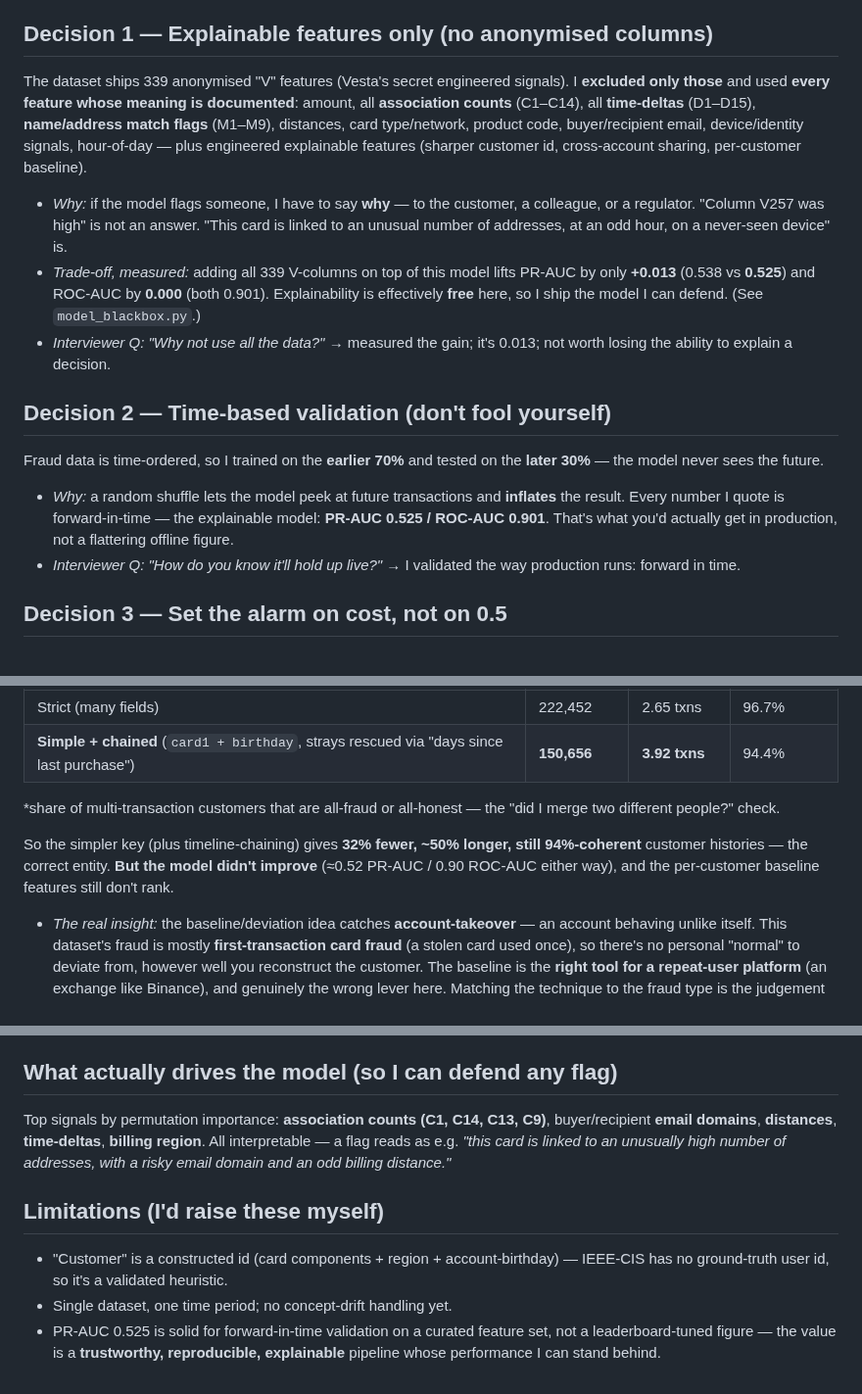
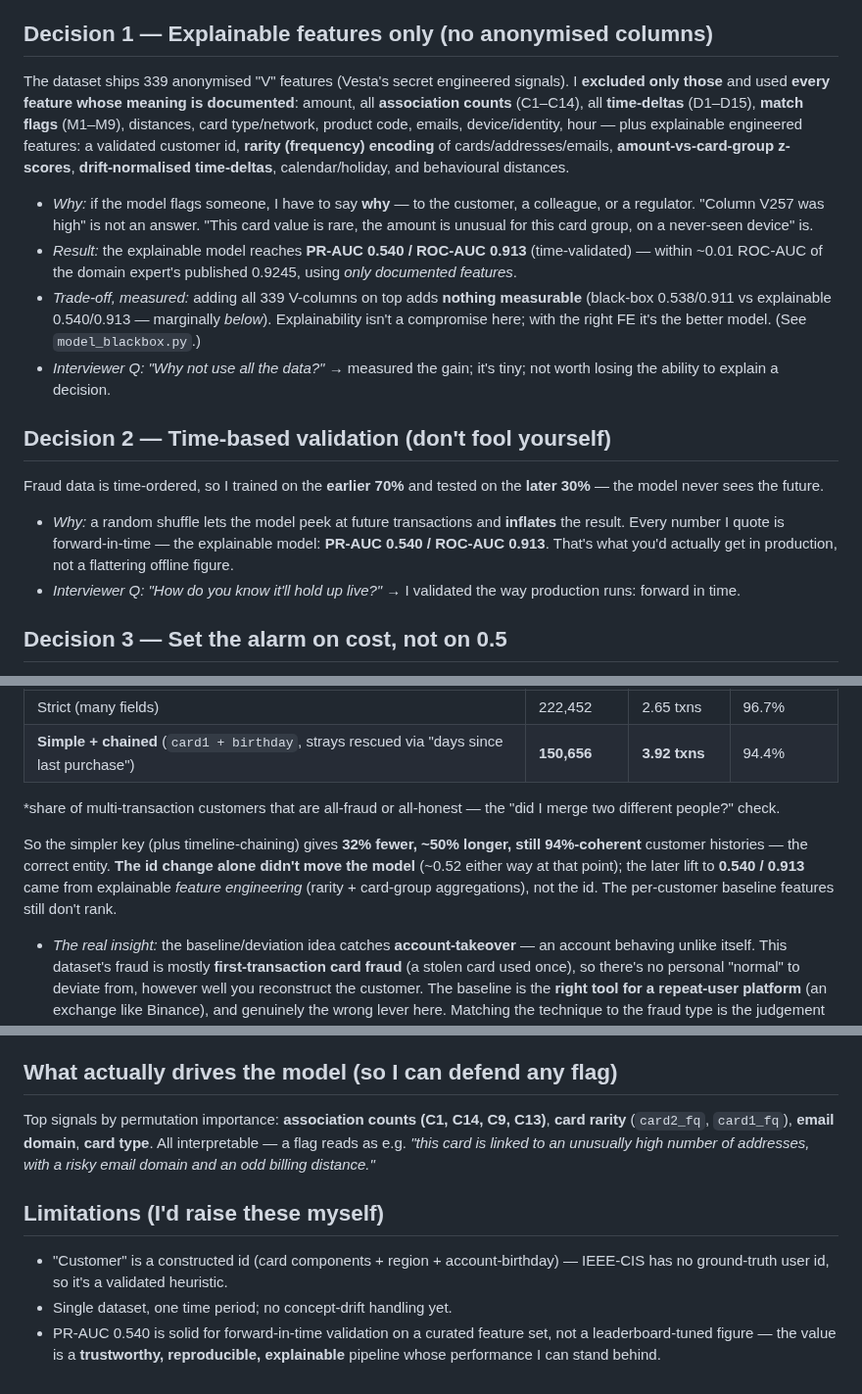
Before and after one commit to sKoih-pond/user-analytics-risk, a Markdown page: docs/approach_and_decisions.md, 3 parts joined by grey strips. Shown at 98% size. Drawn GitHub-style.

```diff
--- a/docs/approach_and_decisions.md
+++ b/docs/approach_and_decisions.md
@@ -5,14 +5,15 @@ This project is a **risk decision-support tool**, so the goal is a model I can *
 > On AI: I used an AI assistant to scaffold and write code faster. The **analytical decisions** — what to include, how to validate, where to set the alarm, what to trust — are mine, and the reasoning is below. That's the difference between *using* a tool and *outsourcing the judgement*.
 
 ## Decision 1 — Explainable features only (no anonymised columns)
-The dataset ships 339 anonymised "V" features (Vesta's secret engineered signals). I **excluded only those** and used **every feature whose meaning is documented**: amount, all **association counts** (C1–C14), all **time-deltas** (D1–D15), **name/address match flags** (M1–M9), distances, card type/network, product code, buyer/recipient email, device/identity signals, hour-of-day — plus engineered explainable features (sharper customer id, cross-account sharing, per-customer baseline).
-- *Why:* if the model flags someone, I have to say **why** — to the customer, a colleague, or a regulator. "Column V257 was high" is not an answer. "This card is linked to an unusual number of addresses, at an odd hour, on a never-seen device" is.
-- *Trade-off, measured:* adding all 339 V-columns on top of this model lifts PR-AUC by only **+0.013** (0.538 vs **0.525**) and ROC-AUC by **0.000** (both 0.901). Explainability is effectively **free** here, so I ship the model I can defend. (See `model_blackbox.py`.)
-- *Interviewer Q: "Why not use all the data?"* → measured the gain; it's 0.013; not worth losing the ability to explain a decision.
+The dataset ships 339 anonymised "V" features (Vesta's secret engineered signals). I **excluded only those** and used **every feature whose meaning is documented**: amount, all **association counts** (C1–C14), all **time-deltas** (D1–D15), **match flags** (M1–M9), distances, card type/network, product code, emails, device/identity, hour — plus explainable engineered features: a validated customer id, **rarity (frequency) encoding** of cards/addresses/emails, **amount-vs-card-group z-scores**, **drift-normalised time-deltas**, calendar/holiday, and behavioural distances.
+- *Why:* if the model flags someone, I have to say **why** — to the customer, a colleague, or a regulator. "Column V257 was high" is not an answer. "This card value is rare, the amount is unusual for this card group, on a never-seen device" is.
+- *Result:* the explainable model reaches **PR-AUC 0.540 / ROC-AUC 0.913** (time-validated) — within ~0.01 ROC-AUC of the domain expert's published 0.9245, using *only documented features*.
+- *Trade-off, measured:* adding all 339 V-columns on top adds **nothing measurable** (black-box 0.538/0.911 vs explainable 0.540/0.913 — marginally *below*). Explainability isn't a compromise here; with the right FE it's the better model. (See `model_blackbox.py`.)
+- *Interviewer Q: "Why not use all the data?"* → measured the gain; it's tiny; not worth losing the ability to explain a decision.
 
 ## Decision 2 — Time-based validation (don't fool yourself)
 Fraud data is time-ordered, so I trained on the **earlier 70%** and tested on the **later 30%** — the model never sees the future.
-- *Why:* a random shuffle lets the model peek at future transactions and **inflates** the result. Every number I quote is forward-in-time — the explainable model: **PR-AUC 0.525 / ROC-AUC 0.901**. That's what you'd actually get in production, not a flattering offline figure.
+- *Why:* a random shuffle lets the model peek at future transactions and **inflates** the result. Every number I quote is forward-in-time — the explainable model: **PR-AUC 0.540 / ROC-AUC 0.913**. That's what you'd actually get in production, not a flattering offline figure.
 - *Interviewer Q: "How do you know it'll hold up live?"* → I validated the way production runs: forward in time.
 
 ## Decision 3 — Set the alarm on cost, not on 0.5
@@ -39,7 +40,7 @@ The V-columns are mostly **aggregations over entities** (card/email/device), so
 
 \*share of multi-transaction customers that are all-fraud or all-honest — the "did I merge two different people?" check.
 
-So the simpler key (plus timeline-chaining) gives **32% fewer, ~50% longer, still 94%-coherent** customer histories — the correct entity. **But the model didn't improve** (≈0.52 PR-AUC / 0.90 ROC-AUC either way), and the per-customer baseline features still don't rank.
+So the simpler key (plus timeline-chaining) gives **32% fewer, ~50% longer, still 94%-coherent** customer histories — the correct entity. **The id change alone didn't move the model** (~0.52 either way at that point); the later lift to **0.540 / 0.913** came from explainable *feature engineering* (rarity + card-group aggregations), not the id. The per-customer baseline features still don't rank.
 
 - *The real insight:* the baseline/deviation idea catches **account-takeover** — an account behaving unlike itself. This dataset's fraud is mostly **first-transaction card fraud** (a stolen card used once), so there's no personal "normal" to deviate from, however well you reconstruct the customer. The baseline is the **right tool for a repeat-user platform** (an exchange like Binance), and genuinely the wrong lever here. Matching the technique to the fraud type is the judgement — and *"I validated my own grouping and found it over-fragmented, then learned the technique doesn't fit this fraud type"* is a stronger interview answer than a number.
 
@@ -47,9 +48,9 @@ So the simpler key (plus timeline-chaining) gives **32% fewer, ~50% longer, stil
 My rule-of-thumb risk tags (`multi_identity`, `high_velocity`) sit **at or below** the 3.5% base fraud rate — i.e. they **don't** concentrate fraud. I kept that finding *in* (see `docs/results.md`) rather than hide it: simple rules look plausible but don't earn trust, so the learned model has to.
 
 ## What actually drives the model (so I can defend any flag)
-Top signals by permutation importance: **association counts (C1, C14, C13, C9)**, buyer/recipient **email domains**, **distances**, **time-deltas**, **billing region**. All interpretable — a flag reads as e.g. *"this card is linked to an unusually high number of addresses, with a risky email domain and an odd billing distance."*
+Top signals by permutation importance: **association counts (C1, C14, C9, C13)**, **card rarity** (`card2_fq`, `card1_fq`), **email domain**, **card type**. All interpretable — a flag reads as e.g. *"this card is linked to an unusually high number of addresses, with a risky email domain and an odd billing distance."*
 
 ## Limitations (I'd raise these myself)
 - "Customer" is a constructed id (card components + region + account-birthday) — IEEE-CIS has no ground-truth user id, so it's a validated heuristic.
 - Single dataset, one time period; no concept-drift handling yet.
-- PR-AUC 0.525 is solid for forward-in-time validation on a curated feature set, not a leaderboard-tuned figure — the value is a **trustworthy, reproducible, explainable** pipeline whose performance I can stand behind.
+- PR-AUC 0.540 is solid for forward-in-time validation on a curated feature set, not a leaderboard-tuned figure — the value is a **trustworthy, reproducible, explainable** pipeline whose performance I can stand behind.
```
Also changed, not shown: README.md (+1 -1 lines), docs/results.md (+8 -7 lines), docs/charts/model_comparison.png, 2 other files.
